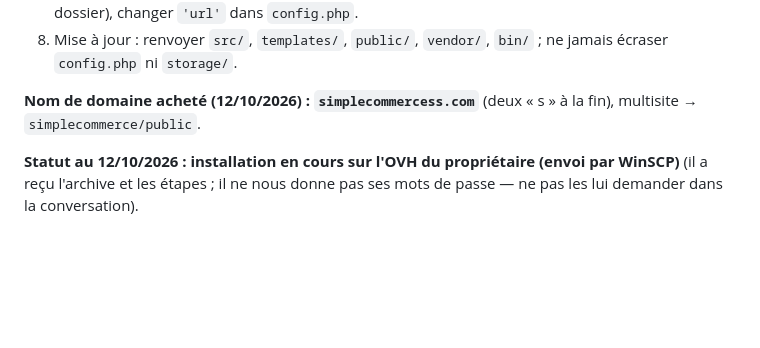
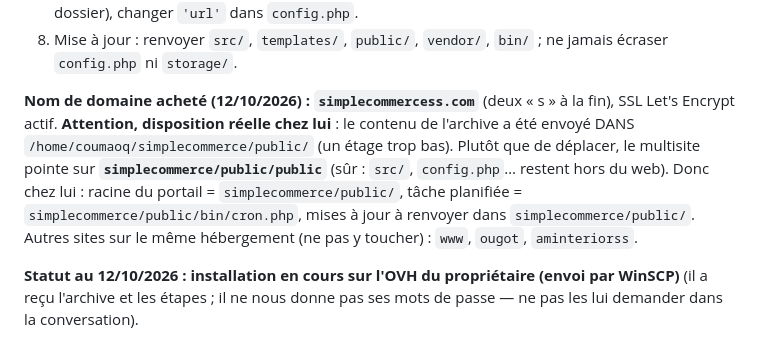
Before and after one commit to ougot0/simplecomerce, a Markdown page: CLAUDE.md, the part around the change. Rendered like a GitHub page; blank space fills up the shorter version.

Commit message:
Mémoire : disposition réelle de l'installation OVH (simplecommerce/public/public)
Co-Authored-By: Claude Opus 5.5 <noreply@anthropic.com>
Claude-Session: https://claude.ai/code/session_01VJMpQJprxfHwdLoiAJdTWs

```diff
--- a/CLAUDE.md
+++ b/CLAUDE.md
@@ -192,7 +192,12 @@ Autres fichiers utiles : `docs/PREPARER-UN-SITE.md` (comment rendre un site modi
    changer `'url'` dans `config.php`.
 8. Mise à jour : renvoyer `src/`, `templates/`, `public/`, `vendor/`, `bin/` ; ne jamais écraser `config.php` ni `storage/`.
 
-**Nom de domaine acheté (12/10/2026) : `simplecommercess.com`** (deux « s » à la fin), multisite → `simplecommerce/public`.
+**Nom de domaine acheté (12/10/2026) : `simplecommercess.com`** (deux « s » à la fin), SSL Let's Encrypt actif.
+**Attention, disposition réelle chez lui** : le contenu de l'archive a été envoyé DANS `/home/coumaoq/simplecommerce/public/`
+(un étage trop bas). Plutôt que de déplacer, le multisite pointe sur **`simplecommerce/public/public`** (sûr : `src/`,
+`config.php`… restent hors du web). Donc chez lui : racine du portail = `simplecommerce/public/`, tâche planifiée =
+`simplecommerce/public/bin/cron.php`, mises à jour à renvoyer dans `simplecommerce/public/`. Autres sites sur le même
+hébergement (ne pas y toucher) : `www`, `ougot`, `aminteriorss`.
 
 **Statut au 12/10/2026 : installation en cours sur l'OVH du propriétaire (envoi par WinSCP)** (il a reçu l'archive et les étapes ; il ne
 nous donne pas ses mots de passe — ne pas les lui demander dans la conversation).
```
